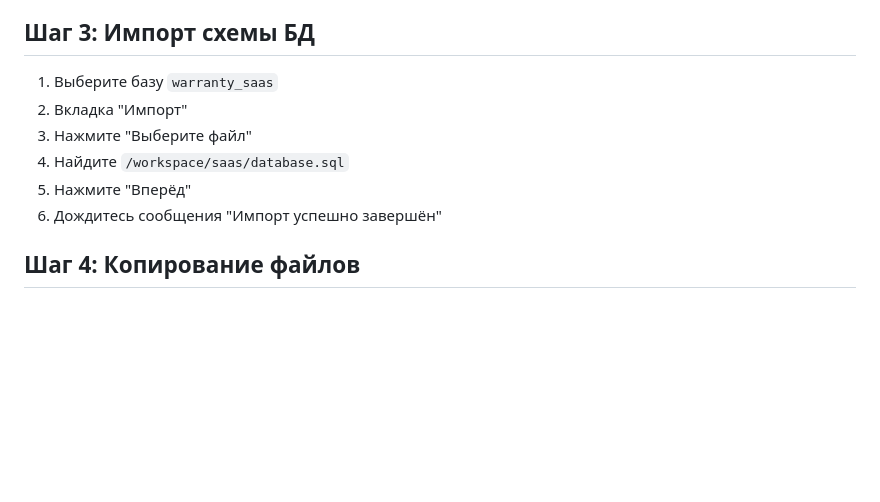
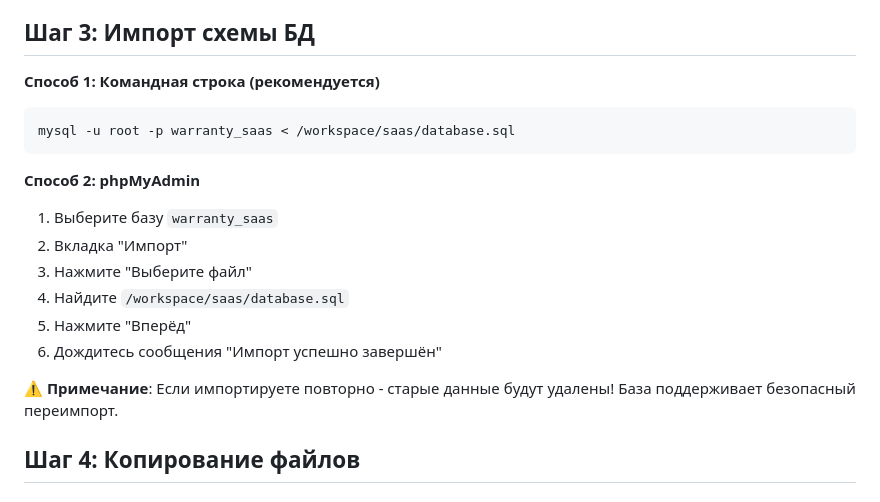
Before and after one commit to floorservicemsk-spec/otzuv, a Markdown page: saas/QUICKSTART.md, the part around the change. Rendered like a GitHub page; blank space fills up the shorter version.

````diff
--- a/saas/QUICKSTART.md
+++ b/saas/QUICKSTART.md
@@ -63,12 +63,20 @@ sudo apt install apache2 mysql-server php libapache2-mod-php php-mysql php-curl
 
 ## Шаг 3: Импорт схемы БД
 
+**Способ 1: Командная строка (рекомендуется)**
+```bash
+mysql -u root -p warranty_saas < /workspace/saas/database.sql
+```
+
+**Способ 2: phpMyAdmin**
 1. Выберите базу `warranty_saas`
 2. Вкладка "Импорт"
 3. Нажмите "Выберите файл"
 4. Найдите `/workspace/saas/database.sql`
 5. Нажмите "Вперёд"
 6. Дождитесь сообщения "Импорт успешно завершён"
+
+⚠️ **Примечание**: Если импортируете повторно - старые данные будут удалены! База поддерживает безопасный переимпорт.
 
 ## Шаг 4: Копирование файлов
 
````
Also changed, not shown: saas/DATABASE_FIX.md (added, +173 -0 lines).
